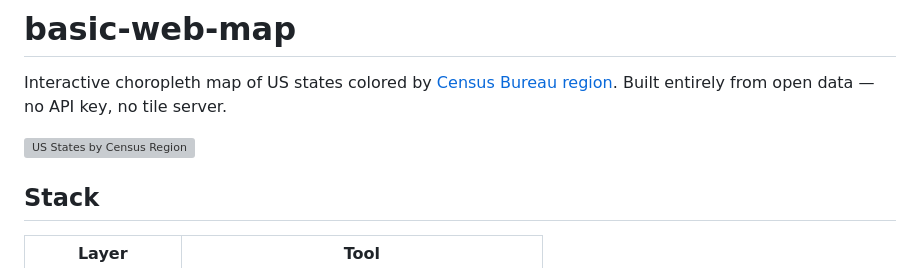
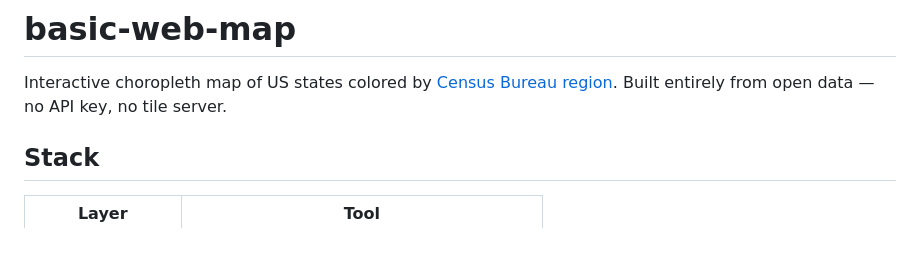
Before and after one commit to Raintrout/basic-web-map, a Markdown page: README.md, the part around the change. Drawn GitHub-style; blank space fills up the shorter version; grey boxes are pictures that could not be loaded.

```diff
--- a/README.md
+++ b/README.md
@@ -1,8 +1,6 @@
 # basic-web-map
 
 Interactive choropleth map of US states colored by [Census Bureau region](https://www2.census.gov/geo/pdfs/maps-data/maps/reference/us_regdiv.pdf). Built entirely from open data — no API key, no tile server.
-
-![US States by Census Region](https://placehold.co/800x400?text=US+States+by+Census+Region)
 
 ## Stack
 
```
